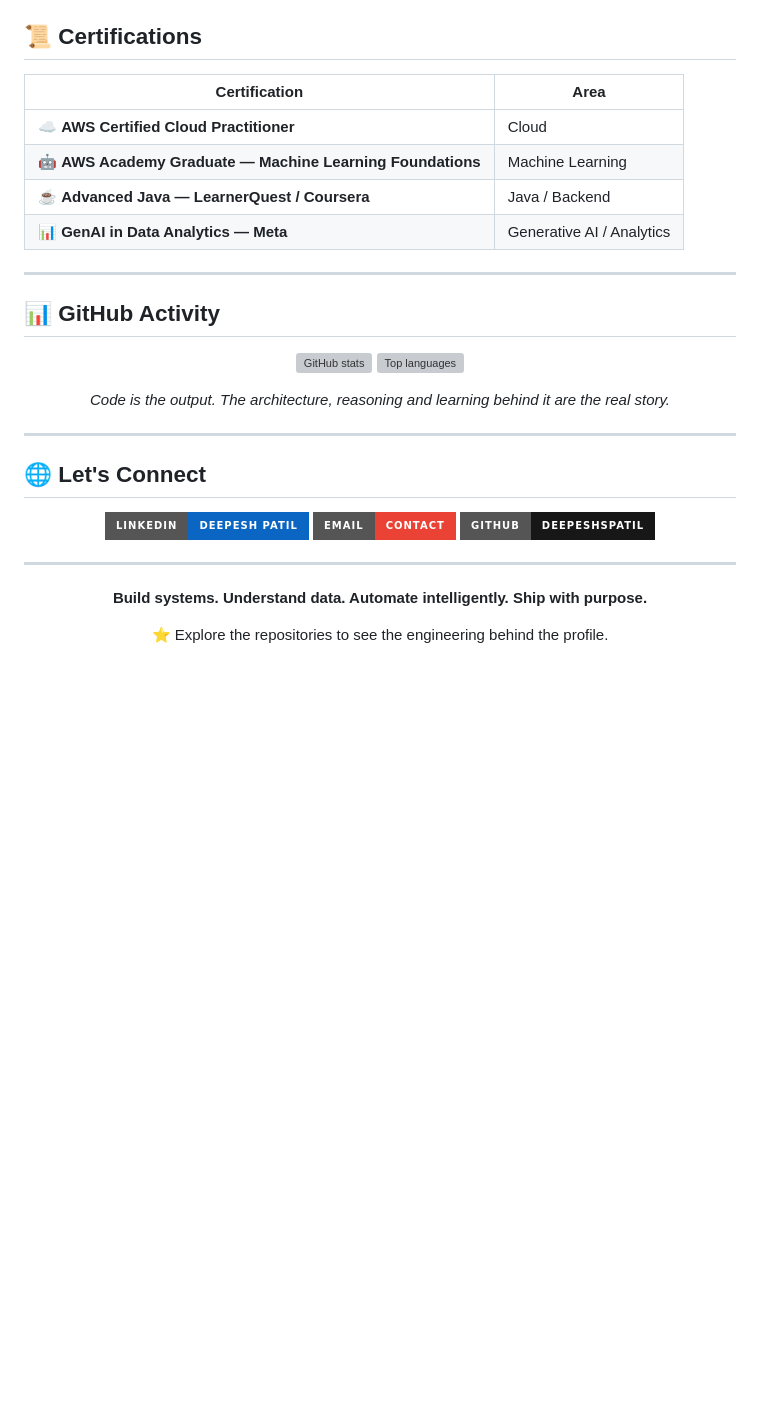
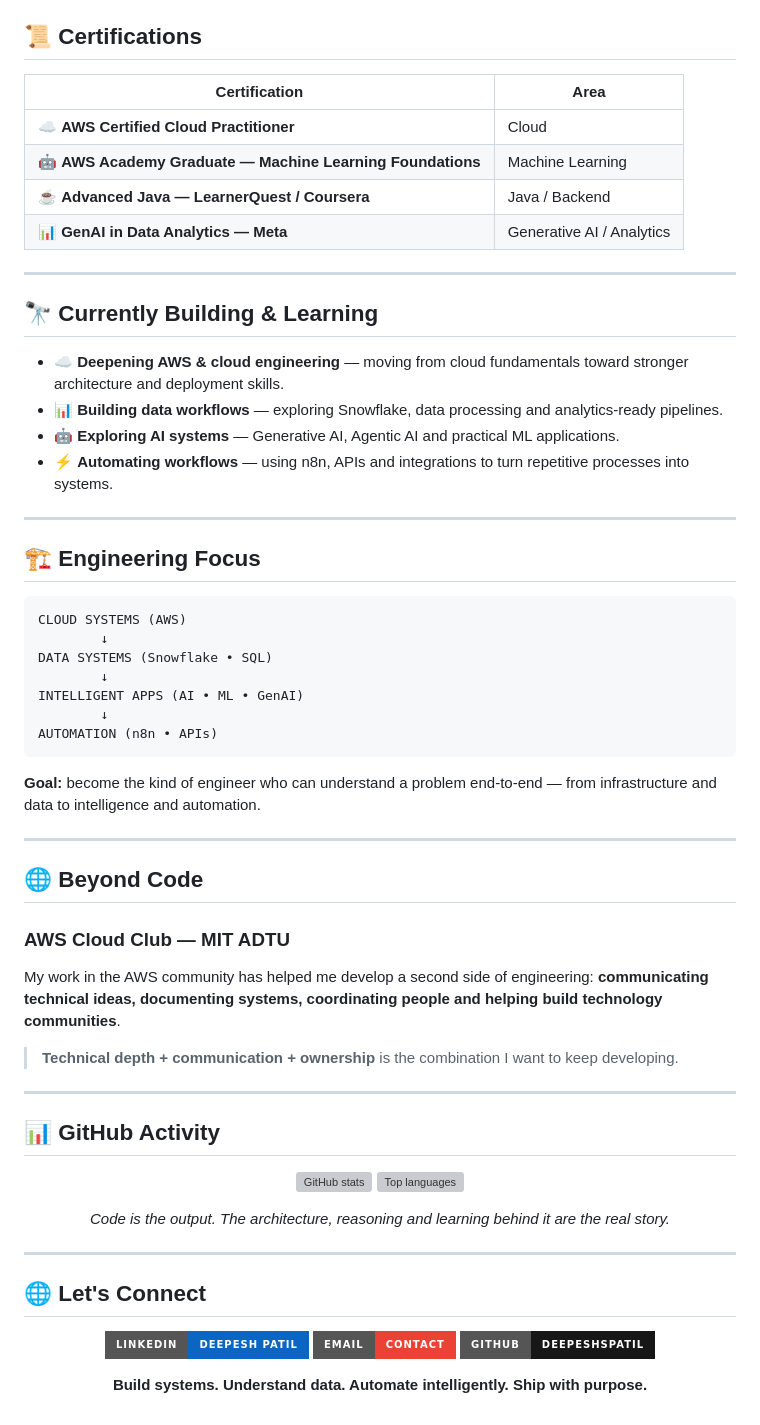
Before and after one commit to deepeshspatil/deepeshspatil, a Markdown page: README.md, the part around one of its changes. GitHub-like rendering; badges without logos; blank space fills up the shorter version; grey boxes are pictures that could not be loaded.

Commit message:
style: reorder profile sections

````diff
--- a/README.md
+++ b/README.md
@@ -207,5 +104,4 @@ My work in the AWS community has helped me develop a second side of engineering:
 ## 📜 Certifications
-
 | Certification | Area |
 |---|---|
 | ☁️ **AWS Certified Cloud Practitioner** | Cloud |
@@ -215,26 +111,43 @@ My work in the AWS community has helped me develop a second side of engineering:
 
 ---
 
+## 🔭 Currently Building & Learning
+- ☁️ **Deepening AWS & cloud engineering** — moving from cloud fundamentals toward stronger architecture and deployment skills.
+- 📊 **Building data workflows** — exploring Snowflake, data processing and analytics-ready pipelines.
+- 🤖 **Exploring AI systems** — Generative AI, Agentic AI and practical ML applications.
+- ⚡ **Automating workflows** — using n8n, APIs and integrations to turn repetitive processes into systems.
+
+---
+
+## 🏗️ Engineering Focus
+```text
+CLOUD SYSTEMS (AWS)
+        ↓
+DATA SYSTEMS (Snowflake • SQL)
+        ↓
+INTELLIGENT APPS (AI • ML • GenAI)
+        ↓
+AUTOMATION (n8n • APIs)
+```
+**Goal:** become the kind of engineer who can understand a problem end-to-end — from infrastructure and data to intelligence and automation.
+
+---
+
+## 🌐 Beyond Code
+### AWS Cloud Club — MIT ADTU
+My work in the AWS community has helped me develop a second side of engineering: **communicating technical ideas, documenting systems, coordinating people and helping build technology communities**.
+
+> **Technical depth + communication + ownership** is the combination I want to keep developing.
+
+---
+
 ## 📊 GitHub Activity
-
-<p align="center">
-  <img src="https://github-readme-stats.vercel.app/api?username=deepeshspatil&show_icons=true&theme=tokyonight&hide_border=true" height="170" alt="GitHub stats" />
-  <img src="https://github-readme-stats.vercel.app/api/top-langs/?username=deepeshspatil&layout=compact&theme=tokyonight&hide_border=true" height="170" alt="Top languages" />
-</p>
-
+<p align="center"><img src="https://github-readme-stats.vercel.app/api?username=deepeshspatil&show_icons=true&theme=tokyonight&hide_border=true" height="170" alt="GitHub stats"/> <img src="https://github-readme-stats.vercel.app/api/top-langs/?username=deepeshspatil&layout=compact&theme=tokyonight&hide_border=true" height="170" alt="Top languages"/></p>
 <p align="center"><i>Code is the output. The architecture, reasoning and learning behind it are the real story.</i></p>
 
 ---
 
 ## 🌐 Let's Connect
-
-<p align="center">
-  <a href="https://www.linkedin.com/in/deepeshspatil"><img src="https://img.shields.io/badge/LinkedIn-Deepesh%20Patil-0A66C2?style=for-the-badge&logo=linkedin&logoColor=white" alt="LinkedIn" /></a>
-  <a href="mailto:patildeepeshs@gmail.com"><img src="https://img.shields.io/badge/Email-Contact-EA4335?style=for-the-badge&logo=gmail&logoColor=white" alt="Email" /></a>
-  <a href="https://github.com/deepeshspatil"><img src="https://img.shields.io/badge/GitHub-deepeshspatil-181717?style=for-the-badge&logo=github&logoColor=white" alt="GitHub" /></a>
-</p>
-
----
+<p align="center"><a href="https://www.linkedin.com/in/deepeshspatil"><img src="https://img.shields.io/badge/LinkedIn-Deepesh%20Patil-0A66C2?style=for-the-badge&logo=linkedin&logoColor=white"/></a> <a href="mailto:patildeepeshs@gmail.com"><img src="https://img.shields.io/badge/Email-Contact-EA4335?style=for-the-badge&logo=gmail&logoColor=white"/></a> <a href="https://github.com/deepeshspatil"><img src="https://img.shields.io/badge/GitHub-deepeshspatil-181717?style=for-the-badge&logo=github&logoColor=white"/></a></p>
 
 <p align="center"><b>Build systems. Understand data. Automate intelligently. Ship with purpose.</b></p>
-<p align="center">⭐ Explore the repositories to see the engineering behind the profile.</p>
````
Also changed, not shown: other parts of README.md (+17 -120 lines).
